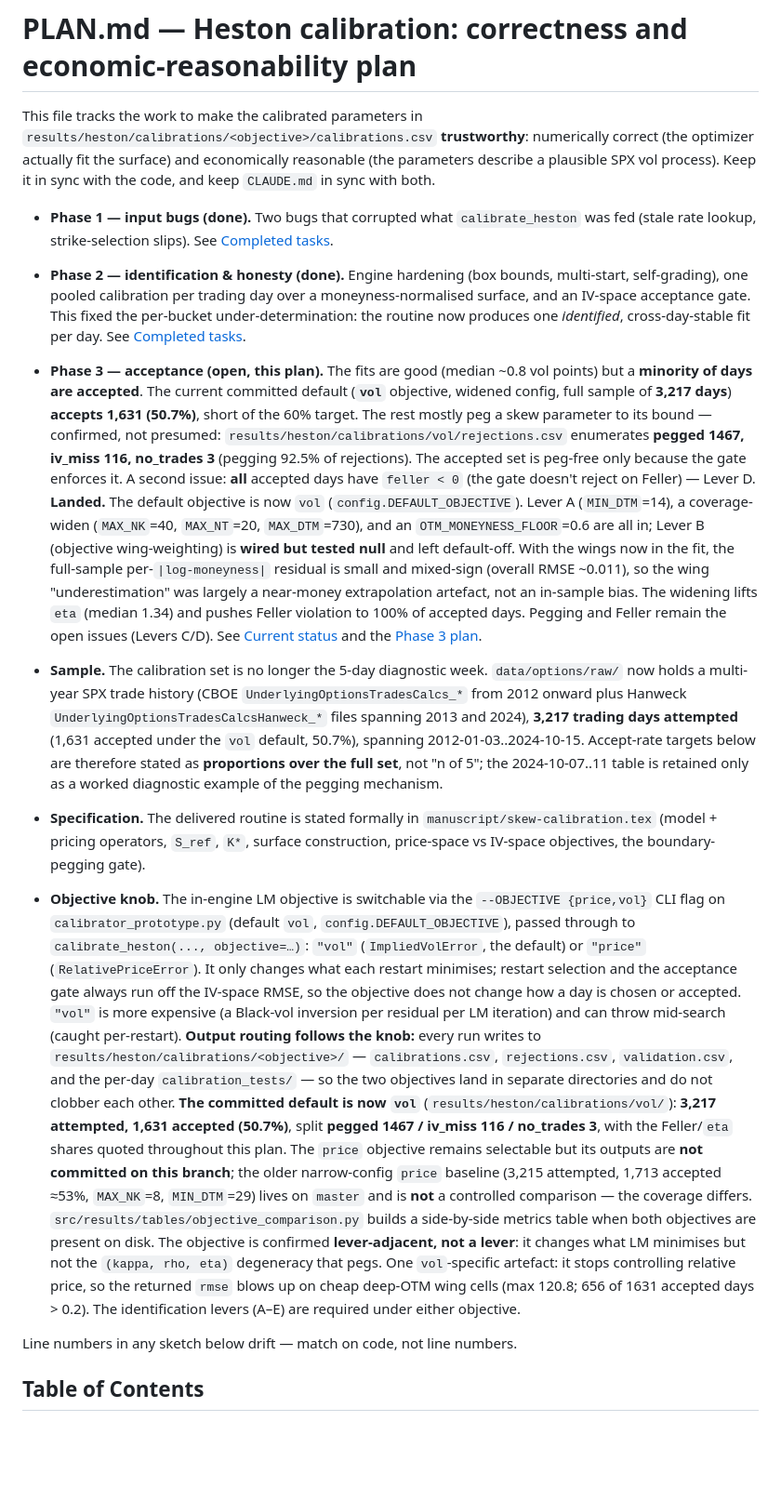
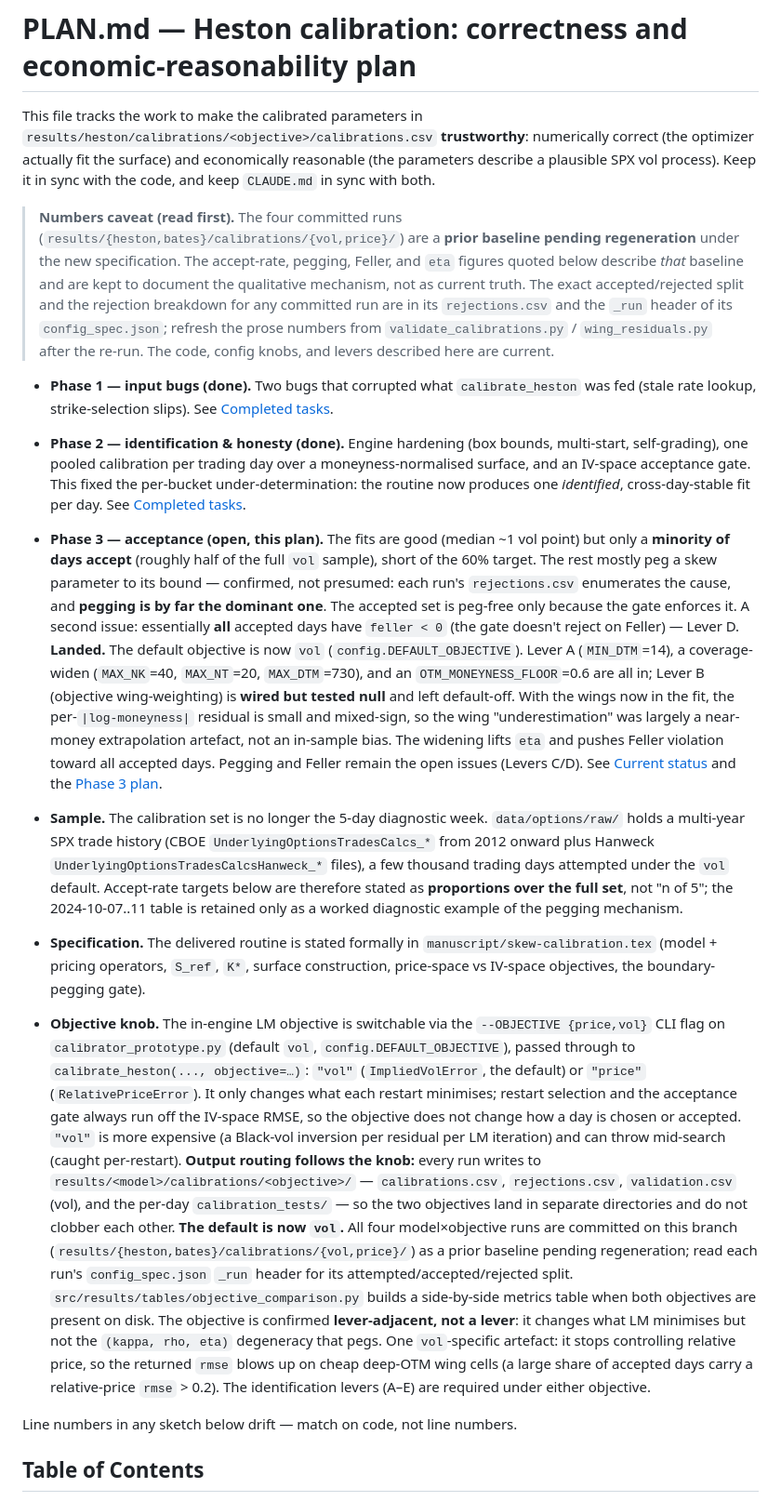
Before and after one commit to boomelage/heston-calibration, a Markdown page: PLAN.md, the part around one of its changes. Shown at 93% size. Rendered like a GitHub page; blank space fills up the shorter version.

```diff
--- a/PLAN.md
+++ b/PLAN.md
@@ -5,35 +5,41 @@ This file tracks the work to make the calibrated parameters in `results/heston/c
 reasonable (the parameters describe a plausible SPX vol process). Keep it in sync with the code, and
 keep `CLAUDE.md` in sync with both.
 
+> **Numbers caveat (read first).** The four committed runs
+> (`results/{heston,bates}/calibrations/{vol,price}/`) are a **prior baseline pending regeneration**
+> under the new specification. The accept-rate, pegging, Feller, and `eta` figures quoted below describe
+> *that* baseline and are kept to document the qualitative mechanism, not as current truth. The exact
+> accepted/rejected split and the rejection breakdown for any committed run are in its `rejections.csv`
+> and the `_run` header of its `config_spec.json`; refresh the prose numbers from
+> `validate_calibrations.py` / `wing_residuals.py` after the re-run. The code, config knobs, and levers
+> described here are current.
+
 - **Phase 1 — input bugs (done).** Two bugs that corrupted what `calibrate_heston` was fed (stale
   rate lookup, strike-selection slips). See [Completed tasks](#completed-tasks).
 - **Phase 2 — identification & honesty (done).** Engine hardening (box bounds, multi-start,
   self-grading), one pooled calibration per trading day over a moneyness-normalised surface, and an
   IV-space acceptance gate. This fixed the per-bucket under-determination: the routine now produces
   one *identified*, cross-day-stable fit per day. See [Completed tasks](#completed-tasks).
-- **Phase 3 — acceptance (open, this plan).** The fits are good (median ~0.8 vol points) but a
-  **minority of days are accepted**. The current committed default (**`vol`** objective, widened config,
-  full sample of **3,217 days**) **accepts 1,631 (50.7%)**, short of the 60% target. The rest mostly peg a
-  skew parameter to its bound — confirmed, not presumed: `results/heston/calibrations/vol/rejections.csv`
-  enumerates **pegged 1467, iv_miss 116, no_trades 3** (pegging 92.5% of rejections). The accepted set is
-  peg-free only because the gate enforces it. A second issue: **all** accepted days have `feller < 0` (the
+- **Phase 3 — acceptance (open, this plan).** The fits are good (median ~1 vol point) but only a
+  **minority of days accept** (roughly half of the full `vol` sample), short of the 60% target. The rest
+  mostly peg a skew parameter to its bound — confirmed, not presumed: each run's `rejections.csv`
+  enumerates the cause, and **pegging is by far the dominant one**. The accepted set is peg-free only
+  because the gate enforces it. A second issue: essentially **all** accepted days have `feller < 0` (the
   gate doesn't reject on Feller) — Lever D.
   **Landed.** The default objective is now `vol` (`config.DEFAULT_OBJECTIVE`). Lever A (`MIN_DTM`=14), a
   coverage-widen (`MAX_NK`=40, `MAX_NT`=20, `MAX_DTM`=730), and an `OTM_MONEYNESS_FLOOR`=0.6 are all in;
   Lever B (objective wing-weighting) is **wired but tested null** and left default-off. With the wings now
-  in the fit, the full-sample per-`|log-moneyness|` residual is small and mixed-sign (overall RMSE ~0.011),
-  so the wing "underestimation" was largely a near-money extrapolation artefact, not an in-sample bias. The
-  widening lifts `eta` (median 1.34) and pushes Feller violation to 100% of accepted days. Pegging and
-  Feller remain the open issues (Levers C/D). See
-  [Current status](#current-status-why-good-fits-still-reject) and the
+  in the fit, the per-`|log-moneyness|` residual is small and mixed-sign, so the wing "underestimation"
+  was largely a near-money extrapolation artefact, not an in-sample bias. The widening lifts `eta` and
+  pushes Feller violation toward all accepted days. Pegging and Feller remain the open issues (Levers C/D).
+  See [Current status](#current-status-why-good-fits-still-reject) and the
   [Phase 3 plan](#phase-3-plan-improve-parameter-acceptance).
 
-- **Sample.** The calibration set is no longer the 5-day diagnostic week. `data/options/raw/` now
-  holds a multi-year SPX trade history (CBOE `UnderlyingOptionsTradesCalcs_*` from 2012 onward plus
-  Hanweck `UnderlyingOptionsTradesCalcsHanweck_*` files spanning 2013 and 2024), **3,217 trading days
-  attempted** (1,631 accepted under the `vol` default, 50.7%), spanning 2012-01-03..2024-10-15.
-  Accept-rate targets below are therefore stated as **proportions over the full set**, not "n of 5";
-  the 2024-10-07..11 table is retained only as a worked diagnostic example of the pegging mechanism.
+- **Sample.** The calibration set is no longer the 5-day diagnostic week. `data/options/raw/` holds a
+  multi-year SPX trade history (CBOE `UnderlyingOptionsTradesCalcs_*` from 2012 onward plus Hanweck
+  `UnderlyingOptionsTradesCalcsHanweck_*` files), a few thousand trading days attempted under the `vol`
+  default. Accept-rate targets below are therefore stated as **proportions over the full set**, not "n of
+  5"; the 2024-10-07..11 table is retained only as a worked diagnostic example of the pegging mechanism.
 - **Specification.** The delivered routine is stated formally in `manuscript/skew-calibration.tex` (model +
   pricing operators, `S_ref`, `K*`, surface construction, price-space vs IV-space objectives, the
   boundary-pegging gate).
@@ -44,19 +50,17 @@ keep `CLAUDE.md` in sync with both.
   acceptance gate always run off the IV-space RMSE, so the objective does not change how a day is chosen
   or accepted. `"vol"` is more expensive (a Black-vol inversion per residual per LM iteration) and can
   throw mid-search (caught per-restart). **Output routing follows the knob:** every run writes to
-  `results/heston/calibrations/<objective>/` — `calibrations.csv`, `rejections.csv`, `validation.csv`, and the
-  per-day `calibration_tests/` — so the two objectives land in separate directories and do not clobber
-  each other. **The committed default is now `vol`** (`results/heston/calibrations/vol/`): **3,217 attempted,
-  1,631 accepted (50.7%)**, split **pegged 1467 / iv_miss 116 / no_trades 3**, with the Feller/`eta`
-  shares quoted throughout this plan. The `price` objective remains selectable but its outputs are **not
-  committed on this branch**; the older narrow-config `price` baseline (3,215 attempted, 1,713 accepted
-  ≈53%, `MAX_NK`=8, `MIN_DTM`=29) lives on `master` and is **not** a controlled comparison — the coverage
-  differs. `src/results/tables/objective_comparison.py` builds a side-by-side metrics table when both
-  objectives are present on disk.
+  `results/<model>/calibrations/<objective>/` — `calibrations.csv`, `rejections.csv`, `validation.csv` (vol),
+  and the per-day `calibration_tests/` — so the two objectives land in separate directories and do not
+  clobber each other. **The default is now `vol`.** All four model×objective runs are committed on this
+  branch (`results/{heston,bates}/calibrations/{vol,price}/`) as a prior baseline pending regeneration;
+  read each run's `config_spec.json` `_run` header for its attempted/accepted/rejected split.
+  `src/results/tables/objective_comparison.py` builds a side-by-side metrics table when both objectives
+  are present on disk.
   The objective is confirmed **lever-adjacent, not a lever**: it changes what LM minimises but not the
   `(kappa, rho, eta)` degeneracy that pegs. One `vol`-specific artefact: it stops controlling relative
-  price, so the returned `rmse` blows up on cheap deep-OTM wing cells (max 120.8; 656 of 1631 accepted
-  days > 0.2). The identification levers (A–E) are required under either objective.
+  price, so the returned `rmse` blows up on cheap deep-OTM wing cells (a large share of accepted days
+  carry a relative-price `rmse` > 0.2). The identification levers (A–E) are required under either objective.
 
 Line numbers in any sketch below drift — match on code, not line numbers.
 
```
Also changed, not shown: other parts of PLAN.md (+48 -52 lines), CLAUDE.md (+56 -49 lines), README.md (+6 -4 lines).
